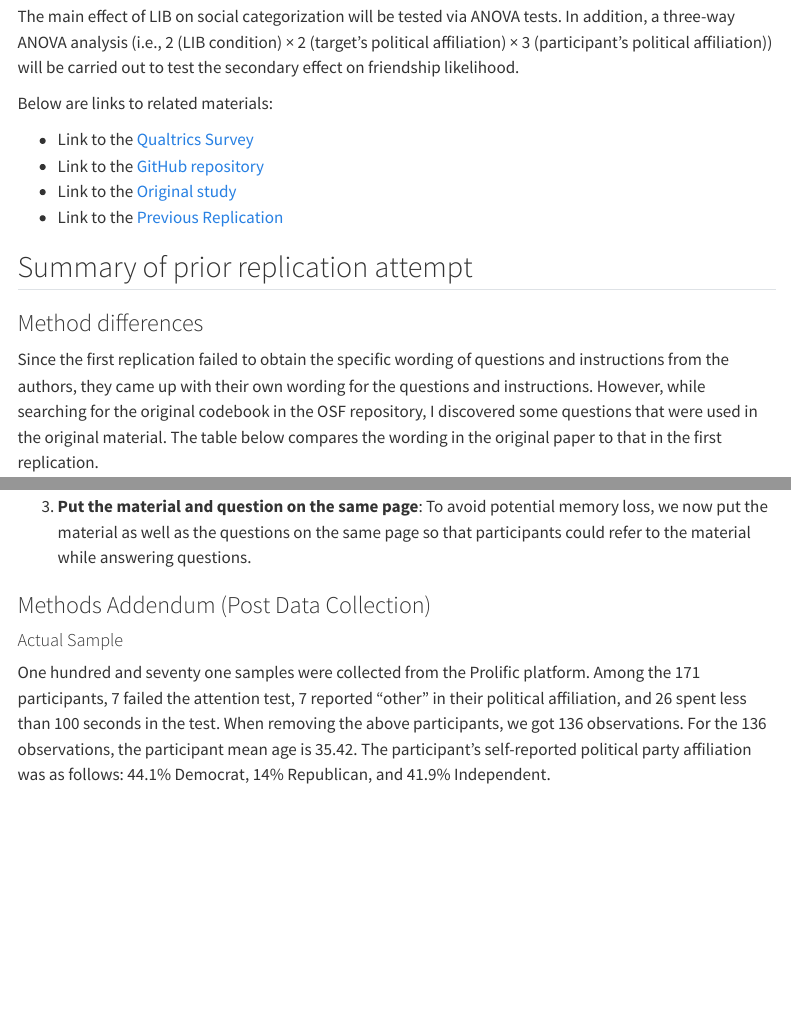
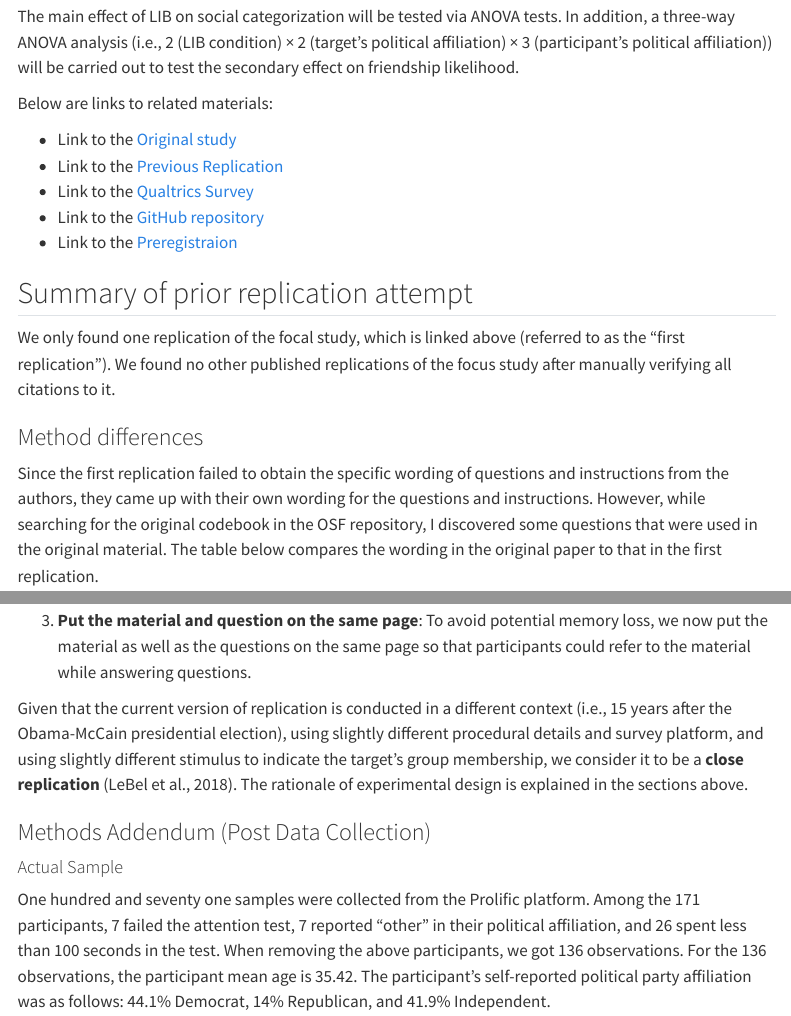
Before and after one commit to psych251/porter_2016_1_rescue, a Quarto document (writeup/Replication Report Template.qmd): the page in a window 1100 px wide, from 640 px down, and a second part further down, joined at a grey line. Rendered offline with R 4.5, knitr and Pandoc in place of Quarto, with nearby package versions; menus at the side of the page are left out; long lines of code are wrapped.

```diff
--- a/writeup/Replication Report Template.qmd
+++ b/writeup/Replication Report Template.qmd
@@ -20,12 +20,14 @@
 
 Below are links to related materials:
 
+- Link to the [Original study](https://github.com/psych251/porter_2016_1_rescue/blob/main/original_paper/porter-et-al-2015-inferring-identity-from-language-linguistic-intergroup-bias-informs-social-categorization.pdf)
+- Link to the [Previous Replication](https://rpubs.com/sansiropp/261171)
 - Link to the [Qualtrics Survey](https://stanforduniversity.qualtrics.com/jfe/form/SV_8AhNKUkgXXDVaOa)
 - Link to the [GitHub repository](https://github.com/psych251/porter_2016_1_rescue)
-- Link to the [Original study](https://github.com/psych251/porter_2016_1_rescue/blob/main/original_paper/porter-et-al-2015-inferring-identity-from-language-linguistic-intergroup-bias-informs-social-categorization.pdf)
-- Link to the [Previous Replication](https://rpubs.com/sansiropp/261171)
+- Link to the [Preregistraion](https://osf.io/eu3jk)
 
 ## Summary of prior replication attempt
+We only found one replication of the focal study, which is linked above (referred to as the "first replication"). We found no other published replications of the focus study after manually verifying all citations to it.
 
 ### Method differences
 Since the first replication failed to obtain the specific wording of questions and instructions from the authors, they came up with their own wording for the questions and instructions. However, while searching for the original codebook in the OSF repository, I discovered some questions that were used in the original material. The table below compares the wording in the original paper to that in the first replication.
@@ -114,6 +115,8 @@
 2. **Inclusion of Attention Check Questions**: Attention check questions have been added in the post-test questionnaire. See description in the "Control" section.
 
 3. **Put the material and question on the same page**: To avoid potential memory loss, we now put the material as well as the questions on the same page so that participants could refer to the material while answering questions.
+
+Given that the current version of replication is conducted in a different context (i.e., 15 years after the Obama-McCain presidential election), using slightly different procedural details and survey platform, and using slightly different stimulus to indicate the target's group membership, we consider it to be a **close replication** (LeBel et al., 2018). The rationale of experimental design is explained in the sections above.
 
 ### Methods Addendum (Post Data Collection)
 #### Actual Sample
```
Also changed, not shown: writeup/1st.png (added), writeup/2nd.png (added), writeup/org.png (added), writeup/Replication Report Template.qmd (5 more changed lines).
